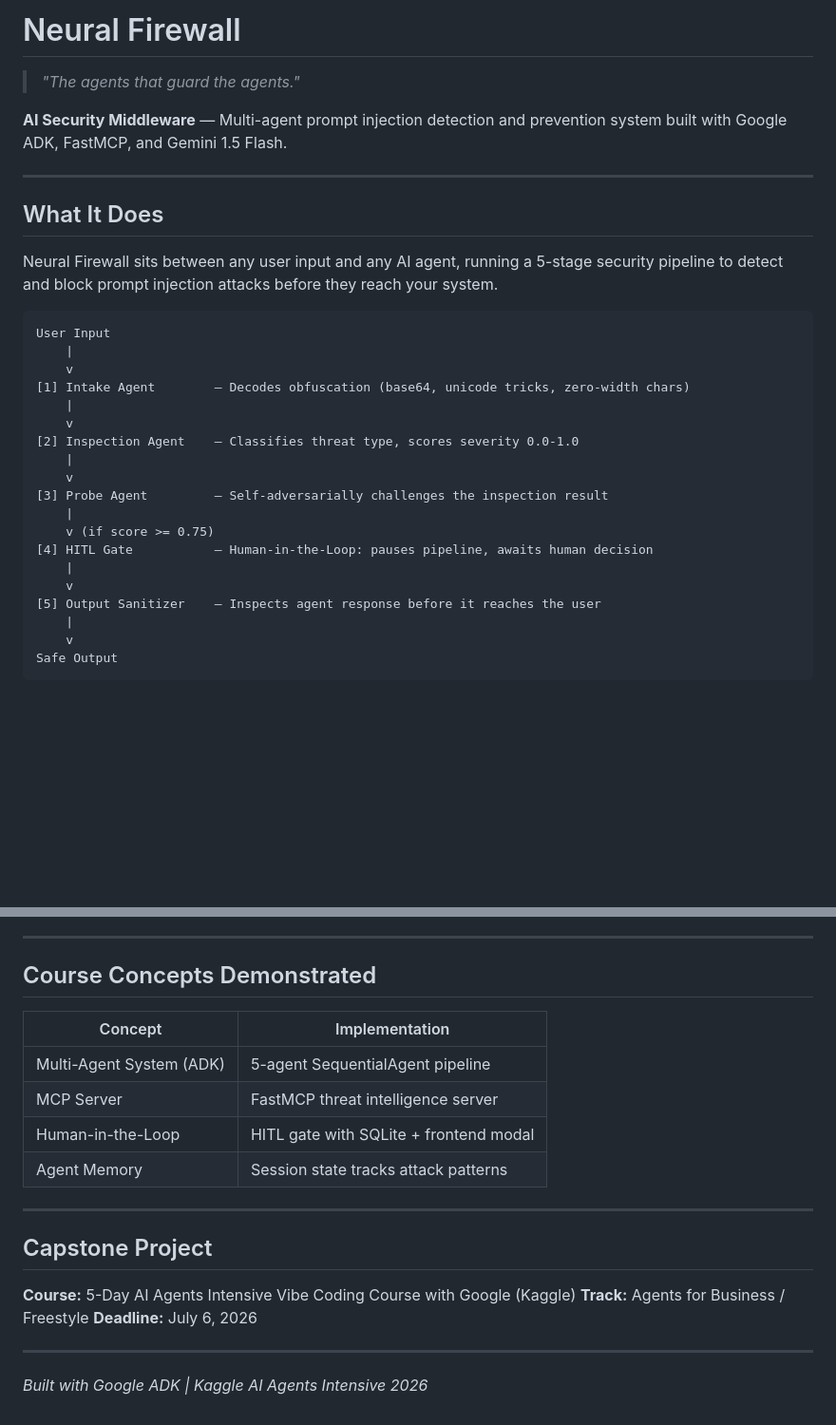
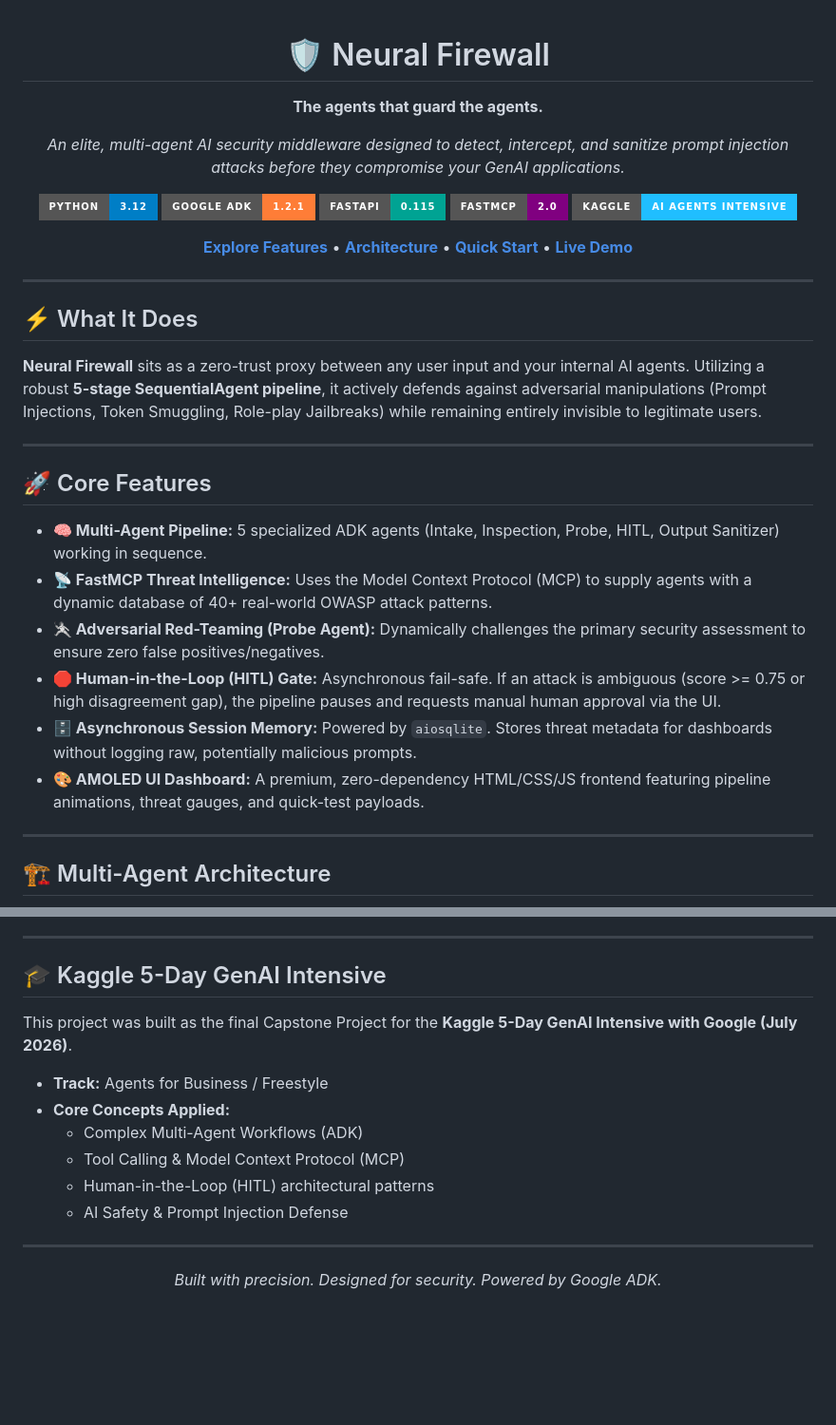
Before and after one commit to kushal-soni-official/neural-firewall, a Markdown page: README.md, 2 parts joined by grey strips. Shown at 95% size. Drawn GitHub-style; badges without logos; blank space fills up the shorter version.

````diff
--- a/README.md
+++ b/README.md
@@ -1,32 +1,39 @@
-# Neural Firewall
+<div align="center">
 
-> *"The agents that guard the agents."*
+# 🛡️ Neural Firewall
 
-**AI Security Middleware** — Multi-agent prompt injection detection and prevention system built with Google ADK, FastMCP, and Gemini 1.5 Flash.
+**The agents that guard the agents.**
+
+*An elite, multi-agent AI security middleware designed to detect, intercept, and sanitize prompt injection attacks before they compromise your GenAI applications.*
+
+[![Python](https://img.shields.io/badge/Python-3.12-blue?style=for-the-badge&logo=python&logoColor=white)](https://www.python.org/)
+[![Google ADK](https://img.shields.io/badge/Google_ADK-1.2.1-orange?style=for-the-badge)](https://github.com/google/agent-development-kit)
+[![FastAPI](https://img.shields.io/badge/FastAPI-0.115-00a393?style=for-the-badge&logo=fastapi&logoColor=white)](https://fastapi.tiangolo.com/)
+[![FastMCP](https://img.shields.io/badge/FastMCP-2.0-purple?style=for-the-badge)](https://modelcontextprotocol.io/)
+[![Kaggle](https://img.shields.io/badge/Kaggle-AI_Agents_Intensive-20BEFF?style=for-the-badge&logo=kaggle&logoColor=white)](https://www.kaggle.com/)
+
+[**Explore Features**](#-core-features) • [**Architecture**](#%EF%B8%8F-multi-agent-architecture) • [**Quick Start**](#-quick-start) • [**Live Demo**](#-demo)
+
+</div>
 
 ---
 
-## What It Does
+## ⚡ What It Does
 
-Neural Firewall sits between any user input and any AI agent, running a 5-stage security pipeline to detect and block prompt injection attacks before they reach your system.
+**Neural Firewall** sits as a zero-trust proxy between any user input and your internal AI agents. Utilizing a robust **5-stage SequentialAgent pipeline**, it actively defends against adversarial manipulations (Prompt Injections, Token Smuggling, Role-play Jailbreaks) while remaining entirely invisible to legitimate users.
 
-```
-User Input
-    |
-    v
-[1] Intake Agent        — Decodes obfuscation (base64, unicode tricks, zero-width chars)
-    |
-    v
-[2] Inspection Agent    — Classifies threat type, scores severity 0.0-1.0
-    |
-    v
-[3] Probe Agent         — Self-adversarially challenges the inspection result
-    |
-    v (if score >= 0.75)
-[4] HITL Gate           — Human-in-the-Loop: pauses pipeline, awaits human decision
-    |
-    v
-[5] Output Sanitizer    — Inspects agent response before it reaches the user
-    |
-    v
-Safe Output
+---
+
+## 🚀 Core Features
+
+- **🧠 Multi-Agent Pipeline:** 5 specialized ADK agents (Intake, Inspection, Probe, HITL, Output Sanitizer) working in sequence.
+- **📡 FastMCP Threat Intelligence:** Uses the Model Context Protocol (MCP) to supply agents with a dynamic database of 40+ real-world OWASP attack patterns.
+- **🤺 Adversarial Red-Teaming (Probe Agent):** Dynamically challenges the primary security assessment to ensure zero false positives/negatives.
+- **🛑 Human-in-the-Loop (HITL) Gate:** Asynchronous fail-safe. If an attack is ambiguous (score >= 0.75 or high disagreement gap), the pipeline pauses and requests manual human approval via the UI.
+- **🗄️ Asynchronous Session Memory:** Powered by `aiosqlite`. Stores threat metadata for dashboards without logging raw, potentially malicious prompts.
+- **🎨 AMOLED UI Dashboard:** A premium, zero-dependency HTML/CSS/JS frontend featuring pipeline animations, threat gauges, and quick-test payloads.
+
+---
+
+## 🏗️ Multi-Agent Architecture
+
@@ -102,23 +137,21 @@ python -m uvicorn api.main:app --host 127.0.0.1 --port 8000 --reload
 
 ---
 
-## Course Concepts Demonstrated
+## 🎓 Kaggle 5-Day GenAI Intensive
 
-| Concept | Implementation |
-|---------|---------------|
-| Multi-Agent System (ADK) | 5-agent SequentialAgent pipeline |
-| MCP Server | FastMCP threat intelligence server |
-| Human-in-the-Loop | HITL gate with SQLite + frontend modal |
-| Agent Memory | Session state tracks attack patterns |
+This project was built as the final Capstone Project for the **Kaggle 5-Day GenAI Intensive with Google (July 2026)**.
+
+- **Track:** Agents for Business / Freestyle
+- **Core Concepts Applied:**
+  - Complex Multi-Agent Workflows (ADK)
+  - Tool Calling & Model Context Protocol (MCP)
+  - Human-in-the-Loop (HITL) architectural patterns
+  - AI Safety & Prompt Injection Defense
 
 ---
 
-## Capstone Project
+<div align="center">
 
-**Course:** 5-Day AI Agents Intensive Vibe Coding Course with Google (Kaggle)
-**Track:** Agents for Business / Freestyle
-**Deadline:** July 6, 2026
+*Built with precision. Designed for security. Powered by Google ADK.*
 
----
-
-*Built with Google ADK | Kaggle AI Agents Intensive 2026*
+</div>
````
Also changed, not shown: other parts of README.md (+68 -40 lines).
